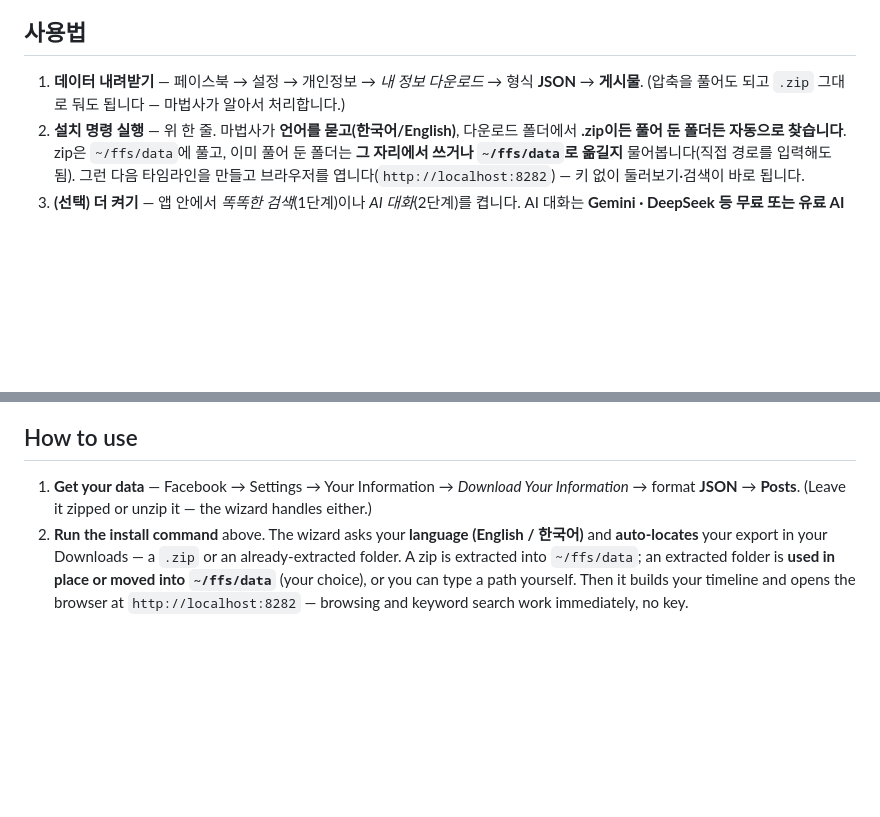
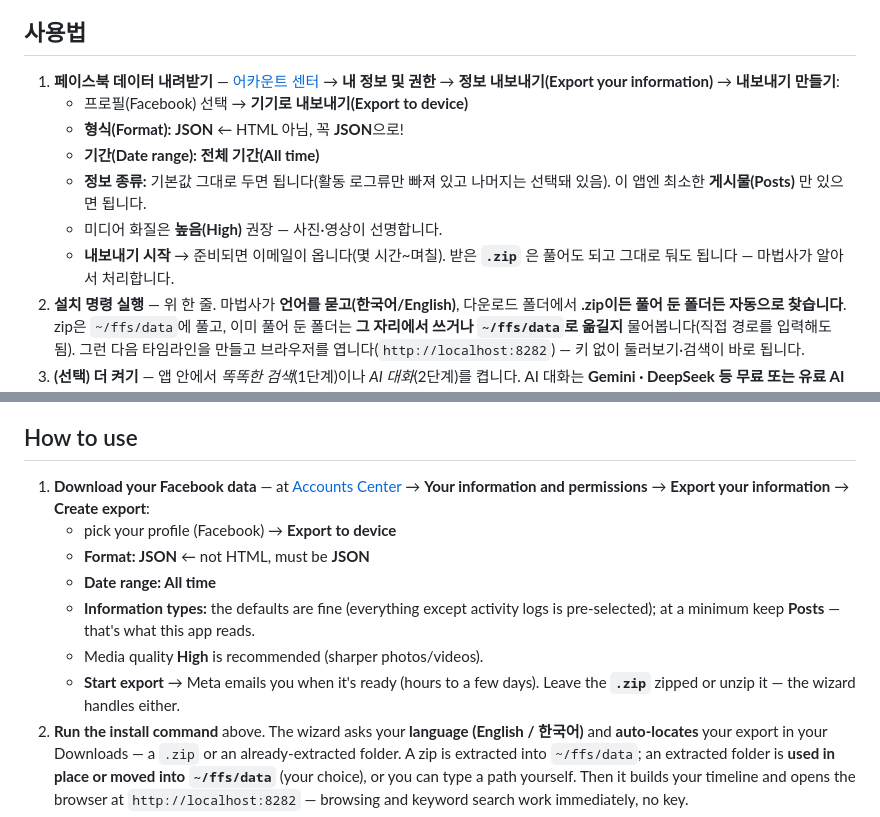
Before and after one commit to definekorea/freedomfromsns, a Markdown page: README.md, 2 parts joined by grey strips. GitHub-like rendering; blank space fills up the shorter version.

Commit message:
docs: accurate Facebook export instructions (JSON, All time, defaults)
Reflect Meta's current flow (Accounts Center → Your information and permissions
→ Export your information → Create export): emphasize Format=JSON and Date
range=All time, note the info-type defaults already include Posts, recommend
High media quality. KO + EN.

Co-Authored-By: Claude Opus 4.8 (1M context) <noreply@anthropic.com>

```diff
--- a/README.md
+++ b/README.md
@@ -79,7 +79,13 @@ curl -fsSL https://raw.githubusercontent.com/definekorea/freedomfromsns/master/i
 
 ## 사용법
 
-1. **데이터 내려받기** — 페이스북 → 설정 → 개인정보 → *내 정보 다운로드* → 형식 **JSON** → **게시물**. (압축을 풀어도 되고 `.zip` 그대로 둬도 됩니다 — 마법사가 알아서 처리합니다.)
+1. **페이스북 데이터 내려받기** — [어카운트 센터](https://accountscenter.facebook.com) → **내 정보 및 권한** → **정보 내보내기(Export your information)** → **내보내기 만들기**:
+   - 프로필(Facebook) 선택 → **기기로 내보내기(Export to device)**
+   - **형식(Format): JSON** ← HTML 아님, 꼭 **JSON**으로!
+   - **기간(Date range): 전체 기간(All time)**
+   - **정보 종류:** 기본값 그대로 두면 됩니다(활동 로그류만 빠져 있고 나머지는 선택돼 있음). 이 앱엔 최소한 **게시물(Posts)** 만 있으면 됩니다.
+   - 미디어 화질은 **높음(High)** 권장 — 사진·영상이 선명합니다.
+   - **내보내기 시작** → 준비되면 이메일이 옵니다(몇 시간~며칠). 받은 **`.zip`** 은 풀어도 되고 그대로 둬도 됩니다 — 마법사가 알아서 처리합니다.
 2. **설치 명령 실행** — 위 한 줄. 마법사가 **언어를 묻고(한국어/English)**, 다운로드 폴더에서 **.zip이든 풀어 둔 폴더든 자동으로 찾습니다**. zip은 `~/ffs/data`에 풀고, 이미 풀어 둔 폴더는 **그 자리에서 쓰거나 `~/ffs/data`로 옮길지** 물어봅니다(직접 경로를 입력해도 됨). 그런 다음 타임라인을 만들고 브라우저를 엽니다(`http://localhost:8282`) — 키 없이 둘러보기·검색이 바로 됩니다.
 3. **(선택) 더 켜기** — 앱 안에서 *똑똑한 검색*(1단계)이나 *AI 대화*(2단계)를 켭니다. AI 대화는 **Gemini · DeepSeek 등 무료 또는 유료 AI API 키**를 설정에서 연결하면 됩니다.
 
@@ -143,7 +149,13 @@ curl -fsSL https://raw.githubusercontent.com/definekorea/freedomfromsns/master/i
 
 ## How to use
 
-1. **Get your data** — Facebook → Settings → Your Information → *Download Your Information* → format **JSON** → **Posts**. (Leave it zipped or unzip it — the wizard handles either.)
+1. **Download your Facebook data** — at [Accounts Center](https://accountscenter.facebook.com) → **Your information and permissions** → **Export your information** → **Create export**:
+   - pick your profile (Facebook) → **Export to device**
+   - **Format: JSON** ← not HTML, must be **JSON**
+   - **Date range: All time**
+   - **Information types:** the defaults are fine (everything except activity logs is pre-selected); at a minimum keep **Posts** — that's what this app reads.
+   - Media quality **High** is recommended (sharper photos/videos).
+   - **Start export** → Meta emails you when it's ready (hours to a few days). Leave the **`.zip`** zipped or unzip it — the wizard handles either.
 2. **Run the install command** above. The wizard asks your **language (English / 한국어)** and **auto-locates** your export in your Downloads — a `.zip` or an already-extracted folder. A zip is extracted into `~/ffs/data`; an extracted folder is **used in place or moved into `~/ffs/data`** (your choice), or you can type a path yourself. Then it builds your timeline and opens the browser at `http://localhost:8282` — browsing and keyword search work immediately, no key.
 3. **(Optional) Turn on more** — enable *Smart search* (Tier 1) or *Chat* (Tier 2) from inside the app whenever you want. Chat connects a **free or paid AI API key (Gemini, DeepSeek, etc.)** in Settings.
 
```
